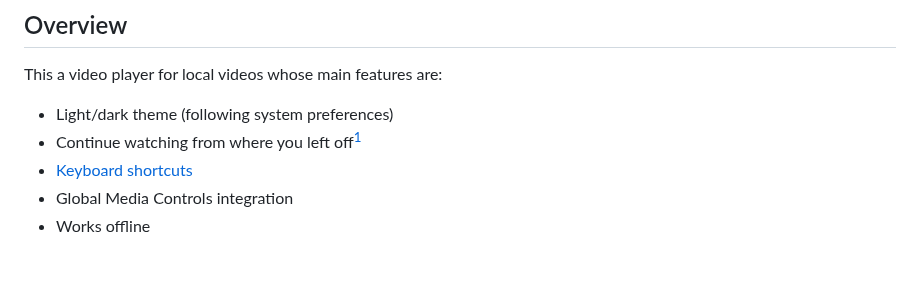
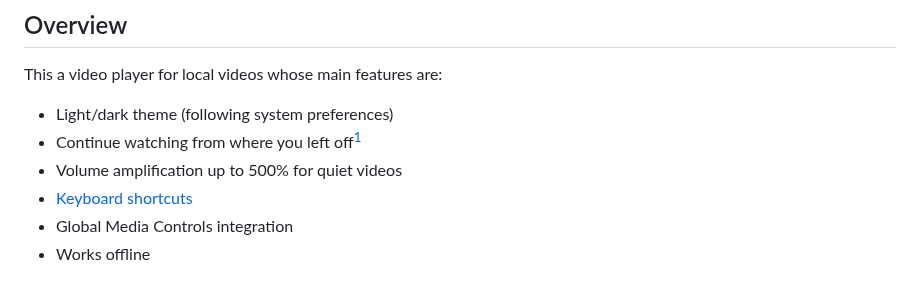
Before and after one commit to AbdulDevHub/Local-Video-Player, a Markdown page: README.md, the part around one of its changes. Rendered like a GitHub page.

Commit message:
Update Readme For Volume Feature

```diff
--- a/README.md
+++ b/README.md
@@ -8,6 +8,7 @@ This a video player for local videos whose main features are:
 
 * Light/dark theme (following system preferences)
 * Continue watching from where you left off[^1]
+* Volume amplification up to 500% for quiet videos
 * [Keyboard shortcuts](#keyboard-shortcuts)
 * Global Media Controls integration
 * Works offline
```
Also changed, not shown: other parts of README.md (+4 -2 lines).
